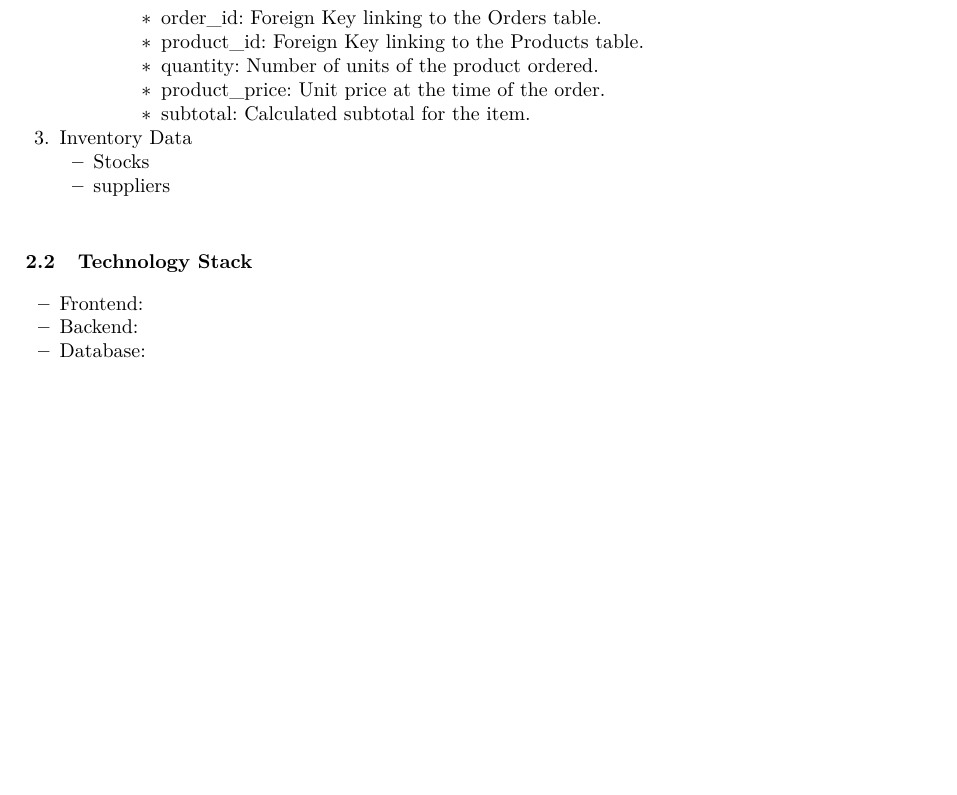
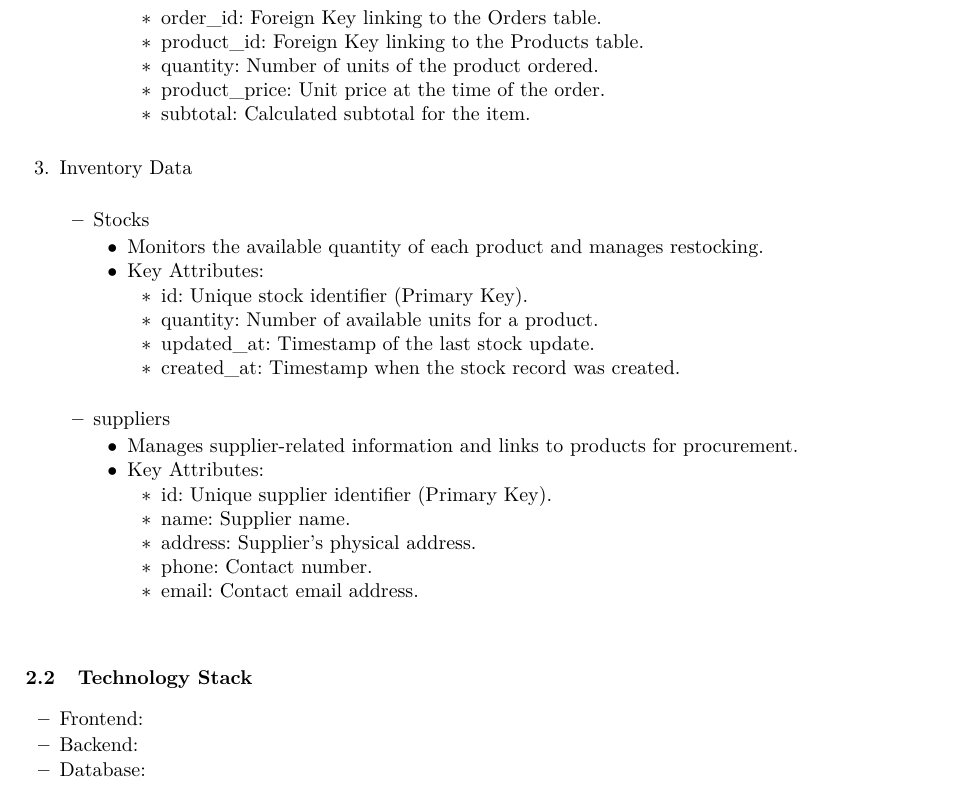
Before and after one commit to Helly2010/Cloud-Computing-Project, a LaTeX paper (documentation/final_report/milestone3/milestone_3.tex): part of page 7 of 9, cut so that both start at the same text, the shorter picture padded with empty space. Compiled offline with pdfLaTeX.

Commit message:
Inventory data added

```diff
--- a/documentation/final_report/milestone3/milestone_3.tex
+++ b/documentation/final_report/milestone3/milestone_3.tex
@@ -467,15 +467,39 @@ The Email Notification module sends emails to customers and administrators for v
                 \item product\_id: Foreign Key linking to the Products table.
                 \item quantity: Number of units of the product ordered.
                 \item product\_price: Unit price at the time of the order.
-                \item subtotal: Calculated subtotal for the item.
+                \item subtotal: Calculated subtotal for the item.\\
 
             \end{itemize}
         \end{itemize}
      \end{itemize}
-    \item Inventory Data
+
+    \item Inventory Data\\
     \begin{itemize}
         \item Stocks
+        \begin{itemize}
+            \item Monitors the available quantity of each product and manages restocking.
+            \item Key Attributes:
+            \begin{itemize}
+                \item id: Unique stock identifier (Primary Key).
+                \item quantity: Number of available units for a product.
+                \item updated\_at: Timestamp of the last stock update.
+                \item created\_at: Timestamp when the stock record was created.\\
+
+            \end{itemize}
+        \end{itemize}
         \item suppliers
+        \begin{itemize}
+            \item Manages supplier-related information and links to products for procurement.
+            \item Key Attributes:
+            \begin{itemize}
+                \item id: Unique supplier identifier (Primary Key).
+                \item name: Supplier name.
+                \item address: Supplier’s physical address.
+                \item phone: Contact number.
+                \item email: Contact email address.
+
+            \end{itemize}
+        \end{itemize}
     \end{itemize}
 \end{enumerate}
 
```
Also changed, not shown: documentation/final_report/milestone3/milestone_3.pdf.
